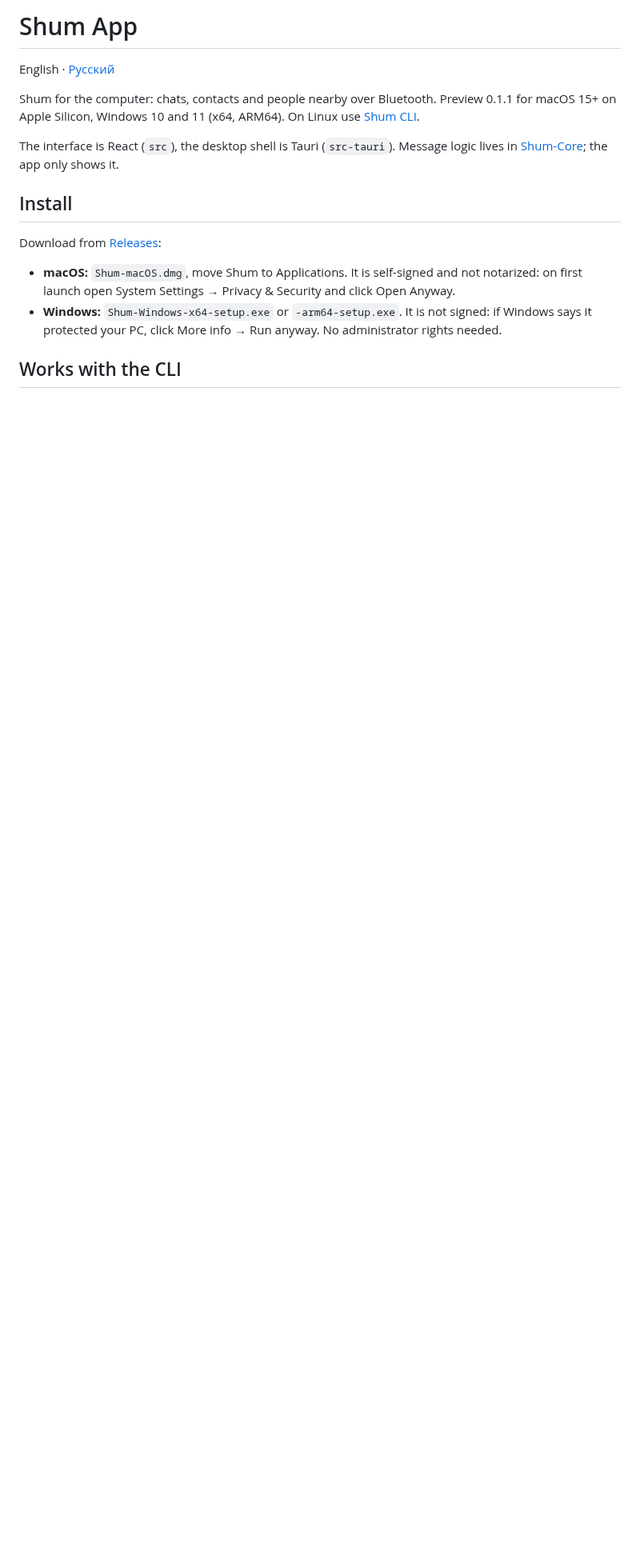
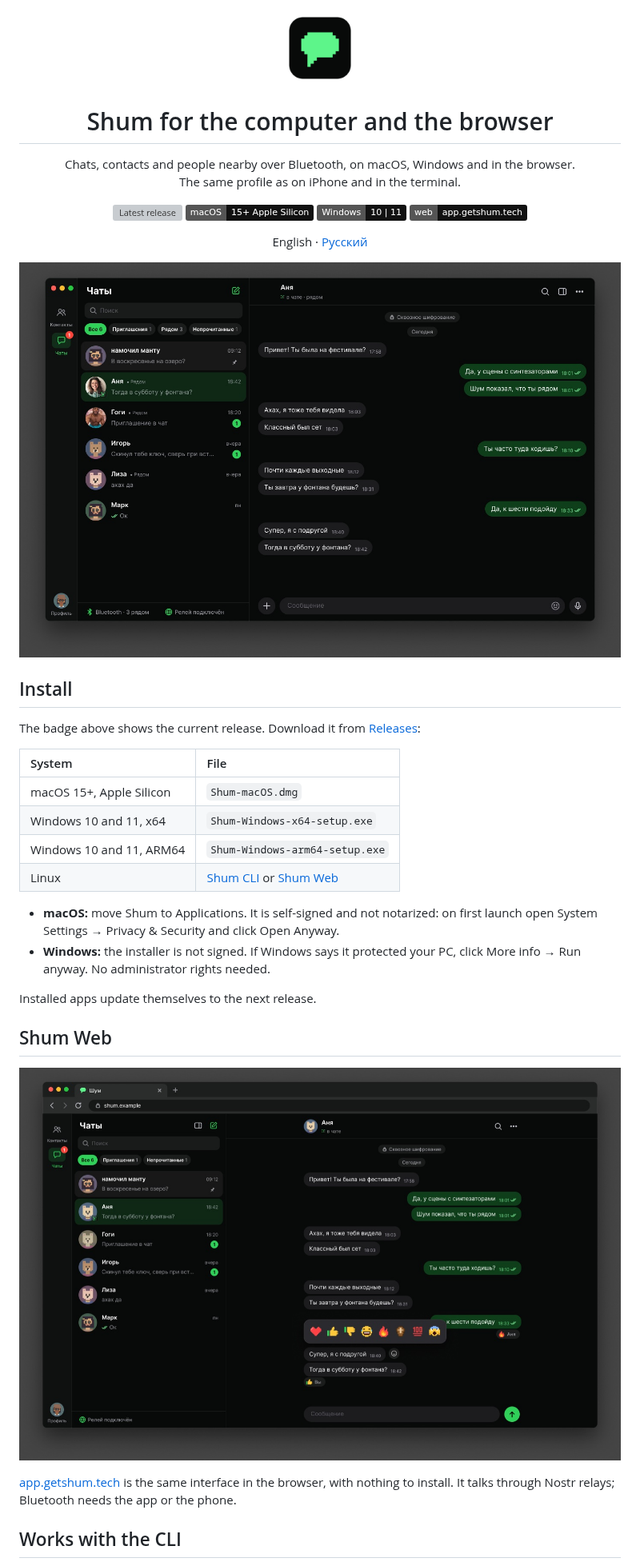
Before and after one commit to hiTechTeam/Shum-App, a Markdown page: README.md, the part around one of its changes. Shown at 80% size. Drawn GitHub-style; pictures changed too: docs/screenshots/desktop.jpg (added), docs/screenshots/icon.png (added), docs/screenshots/web.jpg (added); badges without logos; blank space fills up the shorter version; grey boxes are pictures that could not be loaded.

```diff
--- a/README.md
+++ b/README.md
@@ -1,17 +1,52 @@
-# Shum App
+<p align="center">
+  <img src="docs/screenshots/icon.png" width="96" alt="Shum">
+</p>
 
-English · [Русский](README.ru.md)
+<h1 align="center">Shum for the computer and the browser</h1>
 
-Shum for the computer: chats, contacts and people nearby over Bluetooth. Preview 0.1.1 for macOS 15+ on Apple Silicon, Windows 10 and 11 (x64, ARM64). On Linux use [Shum CLI](https://github.com/hiTechTeam/Shum-CLI).
+<p align="center">
+  Chats, contacts and people nearby over Bluetooth, on macOS, Windows and in the browser.<br>
+  The same profile as on iPhone and in the terminal.
+</p>
 
-The interface is React (`src`), the desktop shell is Tauri (`src-tauri`). Message logic lives in [Shum-Core](https://github.com/hiTechTeam/Shum-Core); the app only shows it.
+<p align="center">
+  <a href="https://github.com/hiTechTeam/Shum-App/releases/latest"><img src="https://img.shields.io/github/v/release/hiTechTeam/Shum-App?label=release&color=2f9e4a" alt="Latest release"></a>
+  <img src="https://img.shields.io/badge/macOS-15%2B%20Apple%20Silicon-111111?logo=apple" alt="macOS 15+">
+  <img src="https://img.shields.io/badge/Windows-10%20%7C%2011-111111?logo=windows" alt="Windows 10 and 11">
+  <a href="https://app.getshum.tech"><img src="https://img.shields.io/badge/web-app.getshum.tech-111111" alt="Shum Web"></a>
+</p>
+
+<p align="center">
+  English · <a href="README.ru.md">Русский</a>
+</p>
+
+<p align="center">
+  <img src="docs/screenshots/desktop.jpg" width="100%" alt="Shum on macOS">
+</p>
 
 ## Install
 
-Download from [Releases](https://github.com/hiTechTeam/Shum-App/releases):
+The badge above shows the current release. Download it from [Releases](https://github.com/hiTechTeam/Shum-App/releases/latest):
 
-* **macOS:** `Shum-macOS.dmg`, move Shum to Applications. It is self-signed and not notarized: on first launch open System Settings → Privacy & Security and click Open Anyway.
-* **Windows:** `Shum-Windows-x64-setup.exe` or `-arm64-setup.exe`. It is not signed: if Windows says it protected your PC, click More info → Run anyway. No administrator rights needed.
+| System | File |
+| :--- | :--- |
+| macOS 15+, Apple Silicon | `Shum-macOS.dmg` |
+| Windows 10 and 11, x64 | `Shum-Windows-x64-setup.exe` |
+| Windows 10 and 11, ARM64 | `Shum-Windows-arm64-setup.exe` |
+| Linux | [Shum CLI](https://github.com/hiTechTeam/Shum-CLI) or [Shum Web](https://app.getshum.tech) |
+
+* **macOS:** move Shum to Applications. It is self-signed and not notarized: on first launch open System Settings → Privacy & Security and click Open Anyway.
+* **Windows:** the installer is not signed. If Windows says it protected your PC, click More info → Run anyway. No administrator rights needed.
+
+Installed apps update themselves to the next release.
+
+## Shum Web
+
+<p align="center">
+  <img src="docs/screenshots/web.jpg" width="100%" alt="Shum Web in the browser">
+</p>
+
+[app.getshum.tech](https://app.getshum.tech) is the same interface in the browser, with nothing to install. It talks through Nostr relays; Bluetooth needs the app or the phone.
 
 ## Works with the CLI
 
```
Also changed, not shown: other parts of README.md (+6 -1 lines), README.ru.md (+49 -9 lines).
